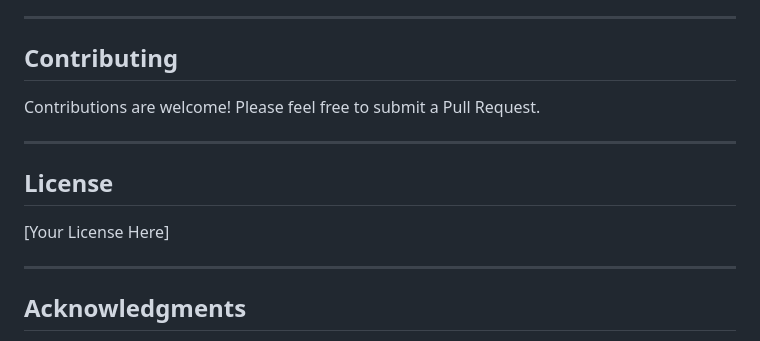
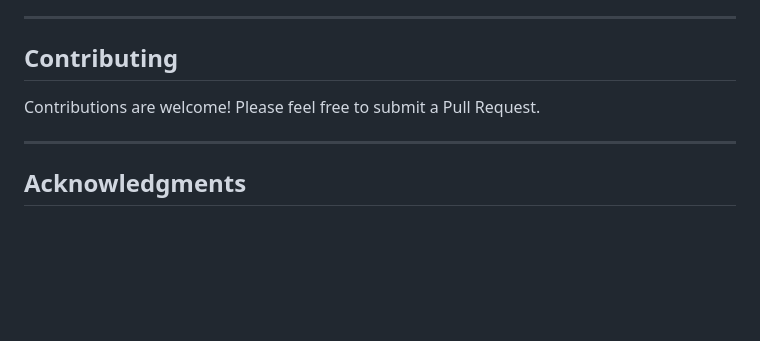
Before and after one commit to JingzheZhao/InstantSim, a Markdown page: README.md, the part around the change. GitHub-like rendering; blank space fills up the shorter version.

Commit message:
updated RM

```diff
--- a/README.md
+++ b/README.md
@@ -303,12 +303,6 @@ Contributions are welcome! Please feel free to submit a Pull Request.
 
 ---
 
-## License
-
-[Your License Here]
-
----
-
 ## Acknowledgments
 
 - Deep learning model based on [pix2pix](https://phillipi.github.io/pix2pix/)
```
